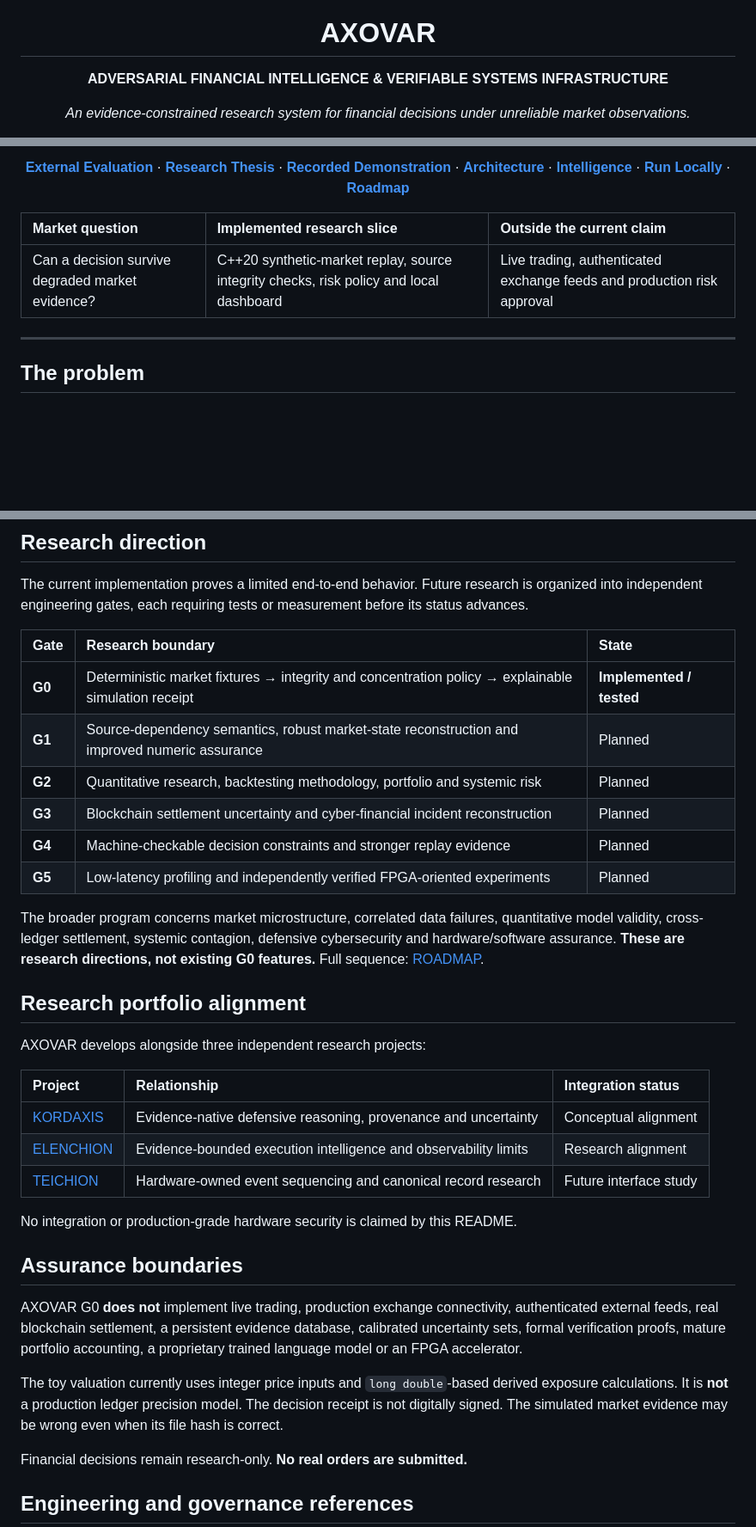
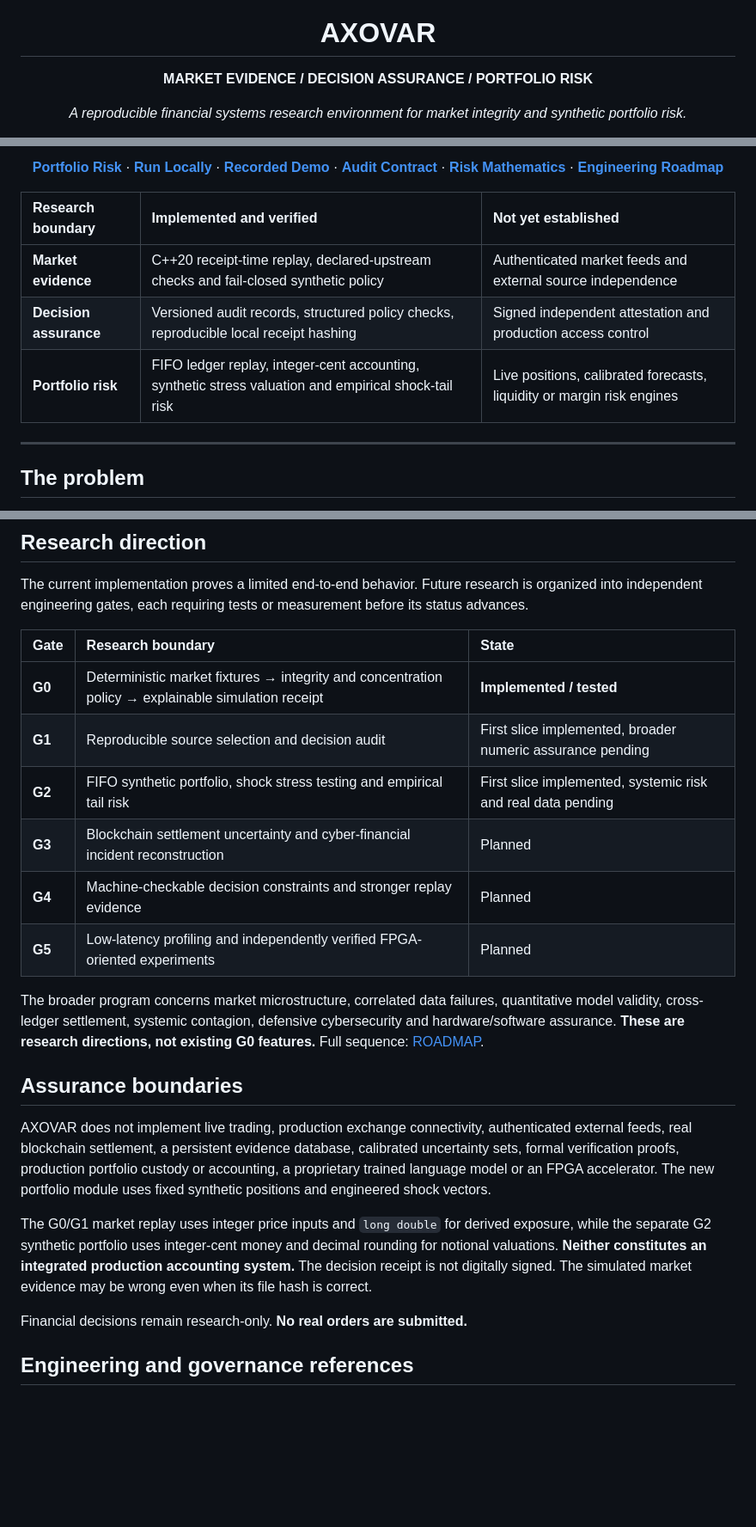
Before and after one commit to julianvanceblackwood/AXOVAR, a Markdown page: README.md, 3 parts joined by grey strips. Shown at 86% size. Drawn GitHub-style; blank space fills up the shorter version.

Commit message:
docs: reposition AXOVAR around verified risk and audit capabilities

```diff
--- a/README.md
+++ b/README.md
@@ -4,7 +4,7 @@
 
 # AXOVAR
 
-**ADVERSARIAL FINANCIAL INTELLIGENCE & VERIFIABLE SYSTEMS INFRASTRUCTURE**
+**MARKET EVIDENCE / DECISION ASSURANCE / PORTFOLIO RISK**
 
-*An evidence-constrained research system for financial decisions under unreliable market observations.*
+*A reproducible financial systems research environment for market integrity and synthetic portfolio risk.*
 
@@ -14,12 +14,14 @@
 ![Simulation only](https://img.shields.io/badge/data-synthetic%20only-51412D?style=flat-square)
 
-[**External Evaluation**](docs/EXTERNAL_EVALUATION.md) · [**Research Thesis**](#research-thesis) · [**Recorded Demonstration**](#recorded-demonstration) · [**Architecture**](#generation-zero-architecture) · [**Intelligence**](#axovar-intelligence) · [**Run Locally**](#run-locally) · [**Roadmap**](#research-direction)
+[**Portfolio Risk**](#portfolio-risk-laboratory) · [**Run Locally**](#run-locally) · [**Recorded Demo**](#recorded-demonstration) · [**Audit Contract**](docs/DECISION_AUDIT.md) · [**Risk Mathematics**](docs/PORTFOLIO_RISK.md) · [**Engineering Roadmap**](#research-direction)
 
 </div>
 
-| Market question | Implemented research slice | Outside the current claim |
+| Research boundary | Implemented and verified | Not yet established |
 | :--- | :--- | :--- |
-| Can a decision survive degraded market evidence? | C++20 synthetic-market replay, source integrity checks, risk policy and local dashboard | Live trading, authenticated exchange feeds and production risk approval |
+| **Market evidence** | C++20 receipt-time replay, declared-upstream checks and fail-closed synthetic policy | Authenticated market feeds and external source independence |
+| **Decision assurance** | Versioned audit records, structured policy checks, reproducible local receipt hashing | Signed independent attestation and production access control |
+| **Portfolio risk** | FIFO ledger replay, integer-cent accounting, synthetic stress valuation and empirical shock-tail risk | Live positions, calibrated forecasts, liquidity or margin risk engines |
 
 ---
 
@@ -205,31 +231,19 @@ The current implementation proves a limited end-to-end behavior. Future research
 | Gate | Research boundary | State |
 | :--- | :--- | :--- |
 | **G0** | Deterministic market fixtures → integrity and concentration policy → explainable simulation receipt | **Implemented / tested** |
-| **G1** | Source-dependency semantics, robust market-state reconstruction and improved numeric assurance | Planned |
-| **G2** | Quantitative research, backtesting methodology, portfolio and systemic risk | Planned |
+| **G1** | Reproducible source selection and decision audit | First slice implemented, broader numeric assurance pending |
+| **G2** | FIFO synthetic portfolio, shock stress testing and empirical tail risk | First slice implemented, systemic risk and real data pending |
 | **G3** | Blockchain settlement uncertainty and cyber-financial incident reconstruction | Planned |
 | **G4** | Machine-checkable decision constraints and stronger replay evidence | Planned |
 | **G5** | Low-latency profiling and independently verified FPGA-oriented experiments | Planned |
 
 The broader program concerns market microstructure, correlated data failures, quantitative model validity, cross-ledger settlement, systemic contagion, defensive cybersecurity and hardware/software assurance. **These are research directions, not existing G0 features.** Full sequence: [ROADMAP](docs/ROADMAP.md).
 
-## Research portfolio alignment
-
-AXOVAR develops alongside three independent research projects:
-
-| Project | Relationship | Integration status |
-| :--- | :--- | :--- |
-| [KORDAXIS](https://github.com/julianvanceblackwood/KORDAXIS) | Evidence-native defensive reasoning, provenance and uncertainty | Conceptual alignment |
-| [ELENCHION](https://github.com/julianvanceblackwood/ELENCHION) | Evidence-bounded execution intelligence and observability limits | Research alignment |
-| [TEICHION](https://github.com/julianvanceblackwood/TEICHION) | Hardware-owned event sequencing and canonical record research | Future interface study |
-
-No integration or production-grade hardware security is claimed by this README.
-
 ## Assurance boundaries
 
-AXOVAR G0 **does not** implement live trading, production exchange connectivity, authenticated external feeds, real blockchain settlement, a persistent evidence database, calibrated uncertainty sets, formal verification proofs, mature portfolio accounting, a proprietary trained language model or an FPGA accelerator.
+AXOVAR does not implement live trading, production exchange connectivity, authenticated external feeds, real blockchain settlement, a persistent evidence database, calibrated uncertainty sets, formal verification proofs, production portfolio custody or accounting, a proprietary trained language model or an FPGA accelerator. The new portfolio module uses fixed synthetic positions and engineered shock vectors.
 
-The toy valuation currently uses integer price inputs and `long double`-based derived exposure calculations. It is **not** a production ledger precision model. The decision receipt is not digitally signed. The simulated market evidence may be wrong even when its file hash is correct.
+The G0/G1 market replay uses integer price inputs and `long double` for derived exposure, while the separate G2 synthetic portfolio uses integer-cent money and decimal rounding for notional valuations. **Neither constitutes an integrated production accounting system.** The decision receipt is not digitally signed. The simulated market evidence may be wrong even when its file hash is correct.
 
 Financial decisions remain research-only. **No real orders are submitted.**
 
```
Also changed, not shown: other parts of README.md (+27 -3 lines).
